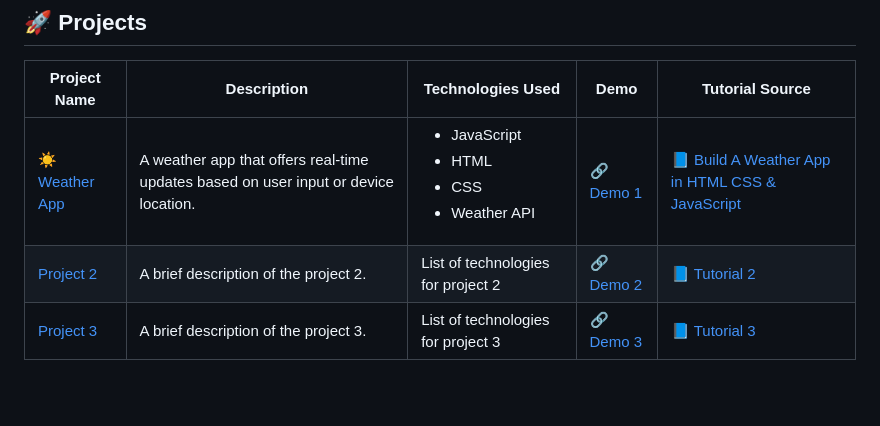
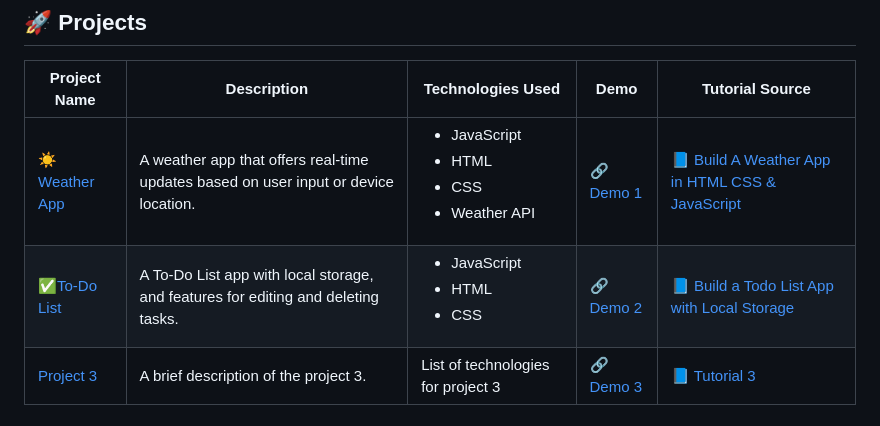
Before and after one commit to bbetulkaya/Code-Journey, a Markdown page: README.md, the part around the change. GitHub-like rendering; blank space fills up the shorter version.

Commit message:
Docs: add to-do list app to the projects section

```diff
--- a/README.md
+++ b/README.md
@@ -23,7 +23,7 @@ Feel free to explore the projects, learn from the code, and provide feedback or
 | Project Name                     | Description                             | Technologies Used                  | Demo               | Tutorial Source    |
 | -------------------------------- | --------------------------------------- | ---------------------------------- | ------------------ | ------------------- |
 | [☀️Weather App](00-WeatherApp/)   | A weather app that offers real-time updates based on user input or device location.|<ul><li>JavaScript</li><li>HTML</li><li>CSS</li><li>Weather API</li></ul> |[🔗 Demo 1](demo-link-1) | [📘 Build A Weather App in HTML CSS & JavaScript](https://youtu.be/c1r-NqYkFPc?si=RciHm_To-kqp_Qek) |
-| [Project 2](link-to-project-2)   | A brief description of the project 2.   | List of technologies for project 2  | [🔗 Demo 2](demo-link-2) | [📘 Tutorial 2](tutorial-link-2) |
+| [✅To-Do List](01-Todo-List/)   | A To-Do List app with local storage, and features for editing and deleting tasks.| <ul><li>JavaScript</li><li>HTML</li><li>CSS</li></ul>  | [🔗 Demo 2](demo-link-2) | [📘 Build a Todo List App with Local Storage](https://youtu.be/6eFwtaZf6zc?si=Z5zStKZQgcpvYeL1)|
 | [Project 3](link-to-project-3)   | A brief description of the project 3.   | List of technologies for project 3  | [🔗 Demo 3](demo-link-3) | [📘 Tutorial 3](tutorial-link-3) |
 
 ## 🏁 Getting Started
```
